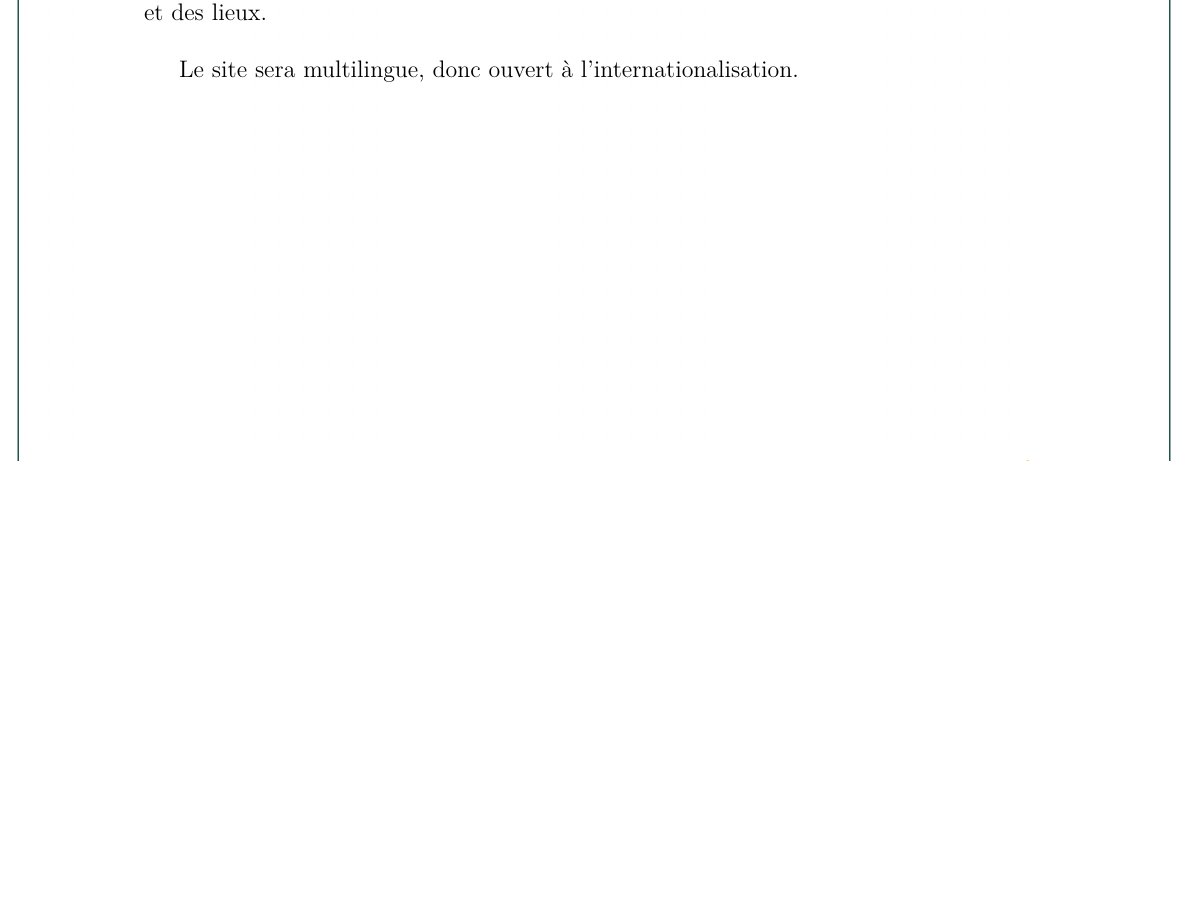
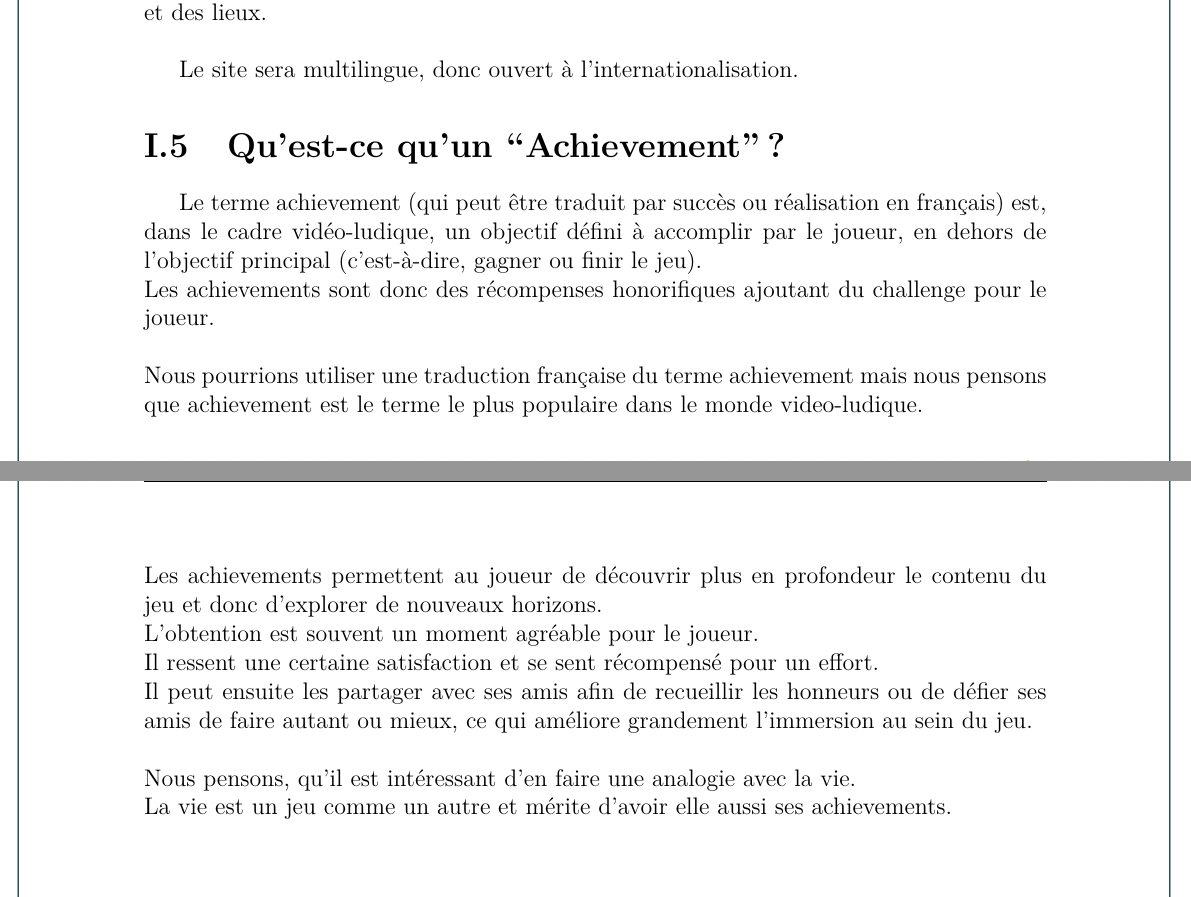
Before and after one commit to db0ld/DEPRECATED-EIP-doc, a LaTeX document (doc/CDC/2014_CDC_FR_lavieestunjeu.tex): part of page 9 of 22 before the commit and two parts of pages 9 and 10 of 23 after it, the two joined at a grey line, cut so that both start at the same text, the shorter picture padded with empty space. The pictures show the PDF file doc/CDC/2014_CDC_FR_lavieestunjeu.pdf that the author committed with the source.

Commit message:
[doc] CDC, what is an achievement?

```diff
--- a/doc/CDC/2014_CDC_FR_lavieestunjeu.tex
+++ b/doc/CDC/2014_CDC_FR_lavieestunjeu.tex
@@ -113,6 +113,22 @@ Les utilisateurs ciblés sont très nombreux. En théorie, toute personne ayant
 À plus long terme, des partenariats commerciaux permettront de cibler des marques et des lieux.\\
 
 Le site sera multilingue, donc ouvert à l'internationalisation.
+
+\section{Qu'est-ce qu'un ``Achievement'' ?}
+Le terme achievement (qui peut être traduit par succès ou réalisation en français) est, dans le cadre vidéo-ludique,  un objectif défini à accomplir par le joueur, en dehors de l’objectif principal (c’est-à-dire, gagner ou finir le jeu).\\
+ Les achievements sont donc des récompenses honorifiques ajoutant du challenge pour le joueur.\\
+\\
+Nous pourrions utiliser une traduction française du terme achievement mais nous pensons que achievement est le terme le plus populaire dans le monde video-ludique.\\
+\\
+Les achievements permettent au joueur de découvrir plus en profondeur le contenu du jeu et donc d’explorer de nouveaux horizons.\\
+ L’obtention est souvent un moment agréable pour le joueur.\\
+ Il ressent une certaine satisfaction et se sent récompensé pour un effort.\\
+ Il peut ensuite les partager avec ses amis afin de recueillir les honneurs ou de défier ses amis de faire autant ou mieux, ce qui améliore grandement l’immersion au sein du jeu.\\
+\\
+Nous pensons, qu’il est intéressant d’en faire une analogie avec la vie.\\
+ La vie est un jeu comme un autre et mérite d’avoir elle aussi ses achievements.\\
+
+
 
 \chapter{Présentation de l’environnement de réalisation}
 
```
Also changed, not shown: doc/CDC/2014_CDC_FR_lavieestunjeu.pdf.
